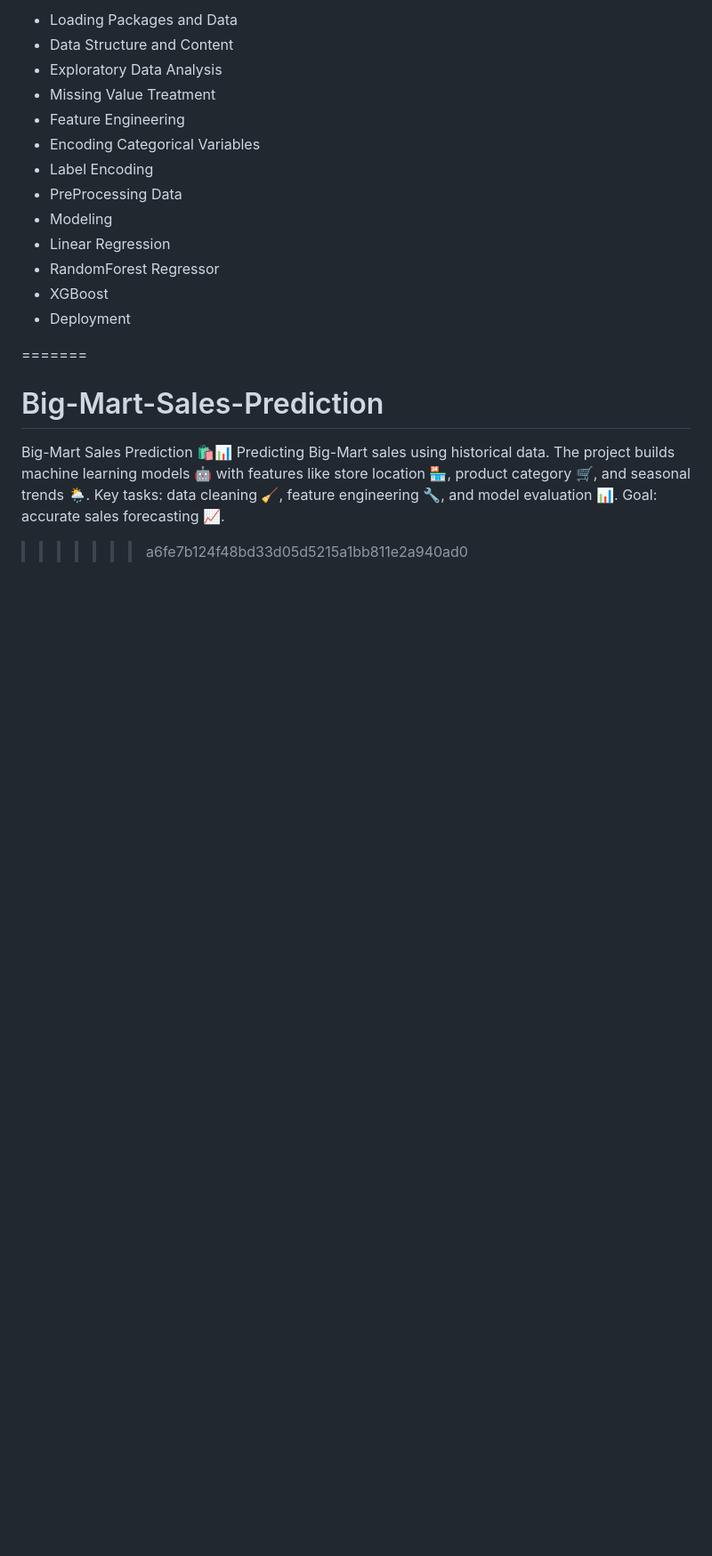
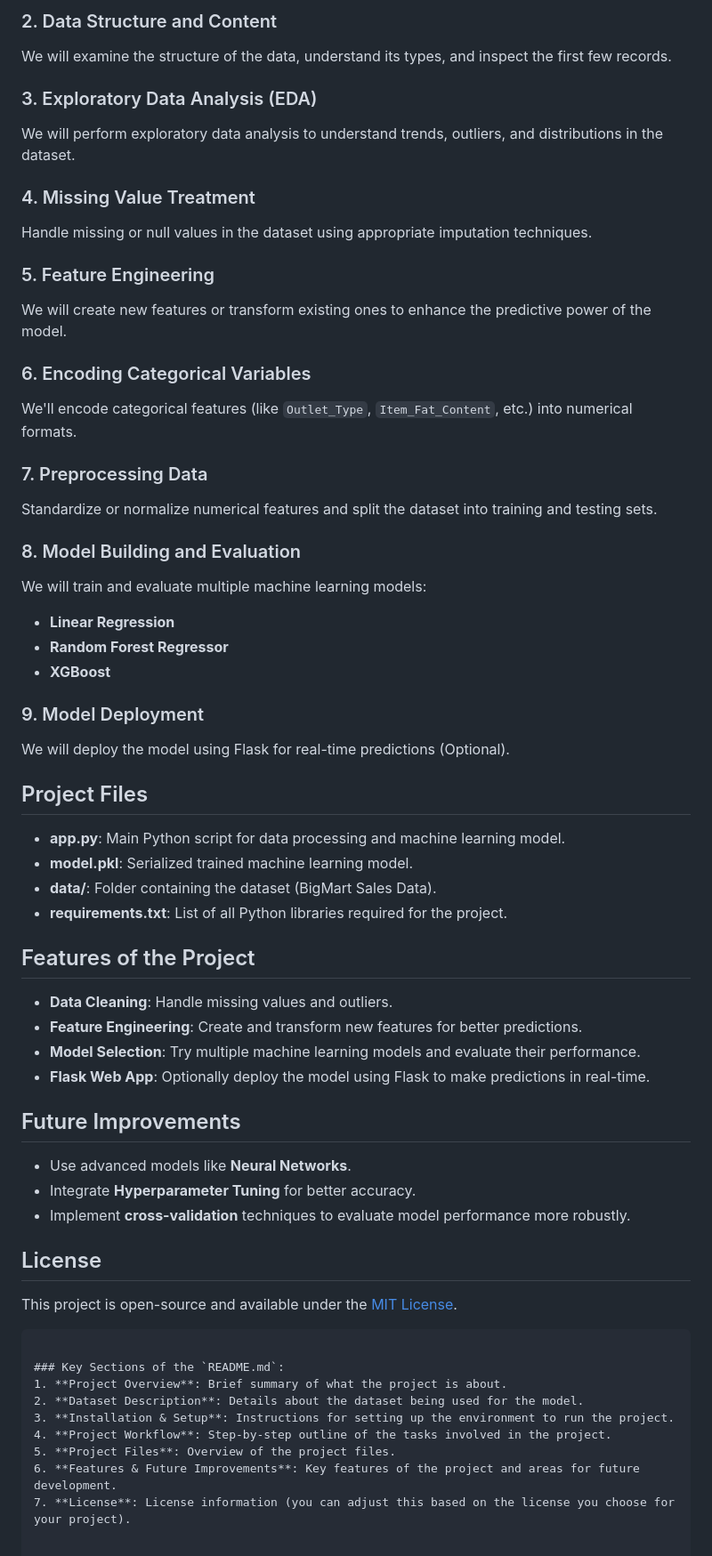
Before and after one commit to Debasish-87/Big-Mart-Sales-Prediction, a Markdown page: README.md, the part around the change printed below. Shown: that part at 89% size. Rendered like a GitHub page; blank space fills up the shorter version.

````diff
--- a/README.md
+++ b/README.md
@@ -60,19 +69,61 @@ https://www.jetbrains.com/pycharm/download/download-thanks.html?platform=windows
 
-- Loading Packages and Data
-- Data Structure and Content
-- Exploratory Data Analysis
-- Missing Value Treatment
-- Feature Engineering
-- Encoding Categorical Variables
-- Label Encoding
-- PreProcessing Data
-- Modeling
-- Linear Regression
-- RandomForest Regressor
-- XGBoost
-- Deployment
+### 2. Data Structure and Content
+We will examine the structure of the data, understand its types, and inspect the first few records.
 
-=======
-# Big-Mart-Sales-Prediction
-Big-Mart Sales Prediction 🛍️📊 Predicting Big-Mart sales using historical data. The project builds machine learning models 🤖 with features like store location 🏪, product category 🛒, and seasonal trends 🌦️. Key tasks: data cleaning 🧹, feature engineering 🔧, and model evaluation 📊. Goal: accurate sales forecasting 📈.
->>>>>>> a6fe7b124f48bd33d05d5215a1bb811e2a940ad0
+### 3. Exploratory Data Analysis (EDA)
+We will perform exploratory data analysis to understand trends, outliers, and distributions in the dataset.
+
+### 4. Missing Value Treatment
+Handle missing or null values in the dataset using appropriate imputation techniques.
+
+### 5. Feature Engineering
+We will create new features or transform existing ones to enhance the predictive power of the model.
+
+### 6. Encoding Categorical Variables
+We'll encode categorical features (like `Outlet_Type`, `Item_Fat_Content`, etc.) into numerical formats.
+
+### 7. Preprocessing Data
+Standardize or normalize numerical features and split the dataset into training and testing sets.
+
+### 8. Model Building and Evaluation
+We will train and evaluate multiple machine learning models:
+- **Linear Regression**
+- **Random Forest Regressor**
+- **XGBoost**
+
+### 9. Model Deployment
+We will deploy the model using Flask for real-time predictions (Optional).
+
+## Project Files
+
+- **app.py**: Main Python script for data processing and machine learning model.
+- **model.pkl**: Serialized trained machine learning model.
+- **data/**: Folder containing the dataset (BigMart Sales Data).
+- **requirements.txt**: List of all Python libraries required for the project.
+
+## Features of the Project
+
+- **Data Cleaning**: Handle missing values and outliers.
+- **Feature Engineering**: Create and transform new features for better predictions.
+- **Model Selection**: Try multiple machine learning models and evaluate their performance.
+- **Flask Web App**: Optionally deploy the model using Flask to make predictions in real-time.
+
+## Future Improvements
+
+- Use advanced models like **Neural Networks**.
+- Integrate **Hyperparameter Tuning** for better accuracy.
+- Implement **cross-validation** techniques to evaluate model performance more robustly.
+
+## License
+
+This project is open-source and available under the [MIT License](LICENSE).
+```
+
+### Key Sections of the `README.md`:
+1. **Project Overview**: Brief summary of what the project is about.
+2. **Dataset Description**: Details about the dataset being used for the model.
+3. **Installation & Setup**: Instructions for setting up the environment to run the project.
+4. **Project Workflow**: Step-by-step outline of the tasks involved in the project.
+5. **Project Files**: Overview of the project files.
+6. **Features & Future Improvements**: Key features of the project and areas for future development.
+7. **License**: License information (you can adjust this based on the license you choose for your project).
````
Also changed, not shown: other parts of README.md (+51 -42 lines).
